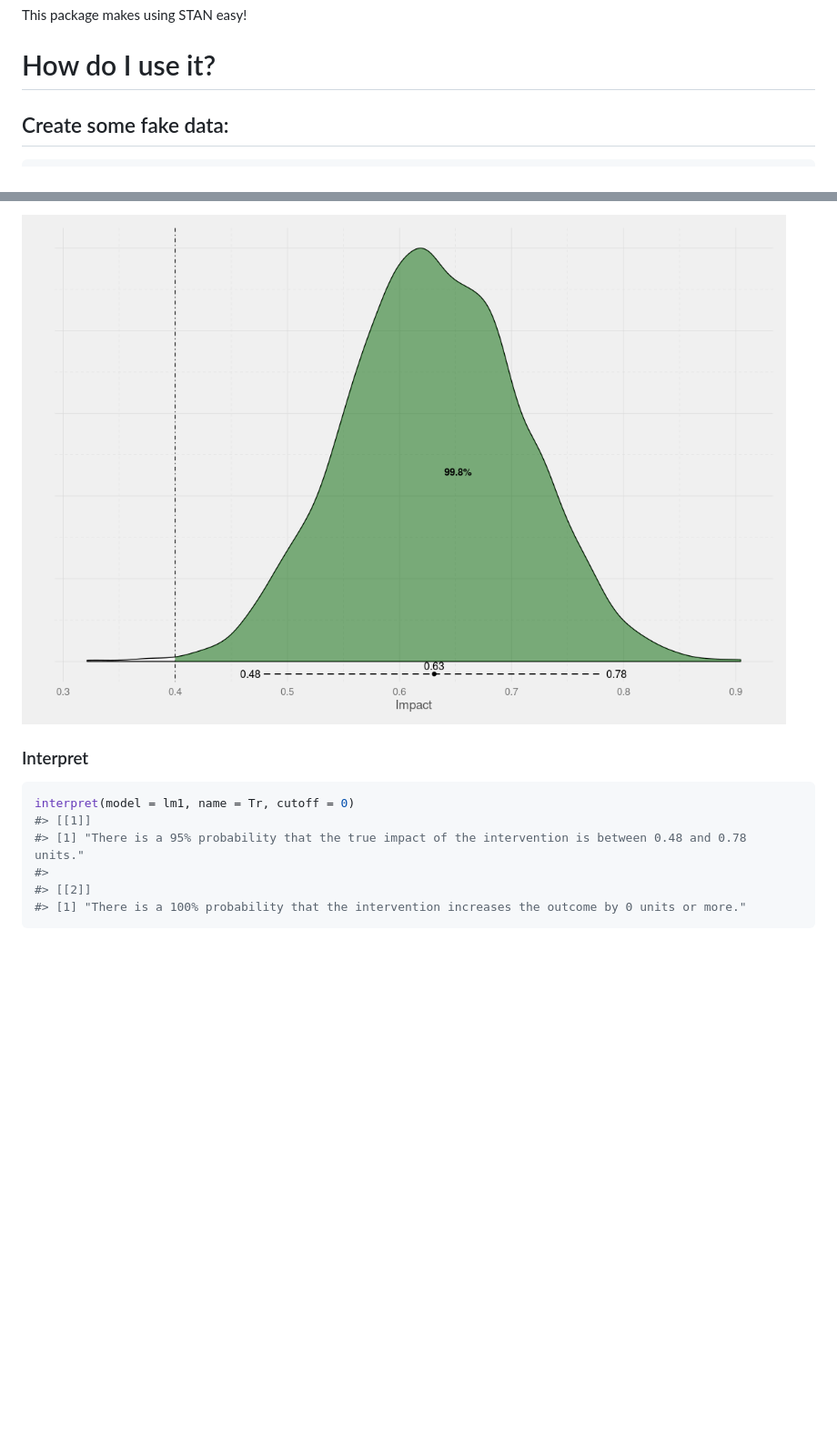
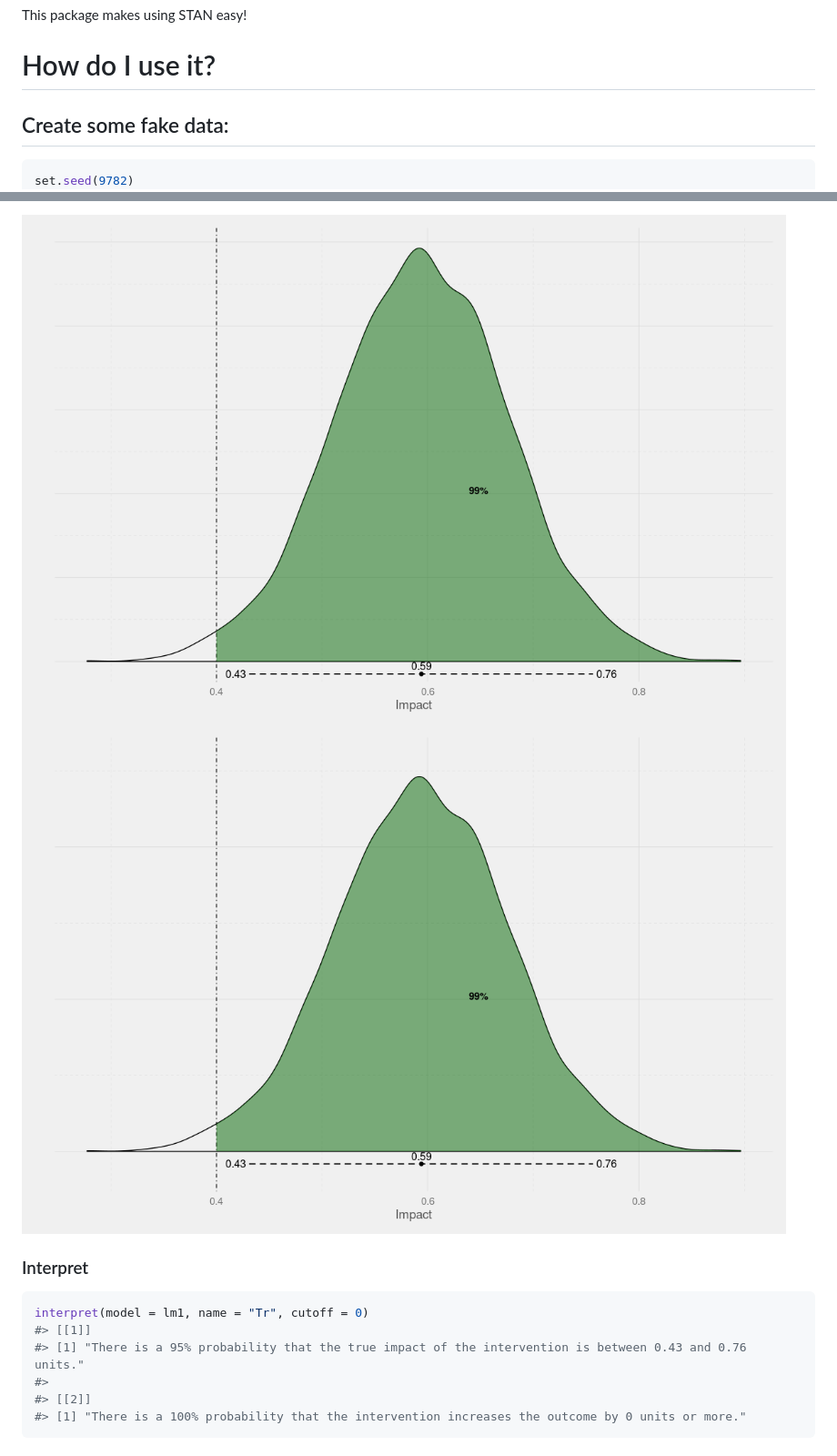
Before and after one commit to mathematica-mpr/easybayesian, a Markdown page: README.md, 2 parts joined by grey strips. Shown at 91% size. GitHub-like rendering; pictures changed too: README-unnamed-chunk-6-1.png, README-unnamed-chunk-6-2.png (added); blank space fills up the shorter version.

````diff
--- a/README.md
+++ b/README.md
@@ -11,6 +11,7 @@ Create some fake data:
 ----------------------
 
 ``` r
+set.seed(9782)
 library(dplyr)
 #>
 #> Attaching package: 'dplyr'
@@ -184,13 +185,13 @@ posteriorplot(model = lm1, parameter = Tr, cutoff = 0.4)
 ```
 
-![](README-unnamed-chunk-6-1.png)<!-- -->
+![](README-unnamed-chunk-6-1.png)<!-- -->![](README-unnamed-chunk-6-2.png)<!-- -->
 
 ### Interpret
 
 ``` r
-interpret(model = lm1, name = Tr, cutoff = 0)
+interpret(model = lm1, name = "Tr", cutoff = 0)
 #> [[1]]
-#> [1] "There is a 95% probability that the true impact of the intervention is between 0.48 and 0.78 units."
+#> [1] "There is a 95% probability that the true impact of the intervention is between 0.43 and 0.76 units."
 #>
 #> [[2]]
 #> [1] "There is a 100% probability that the intervention increases the outcome by 0 units or more."
````
Also changed, not shown: other parts of README.md (+28 -28 lines), README-unnamed-chunk-11-1.png, README-unnamed-chunk-11-2.png (added), 9 other files.
